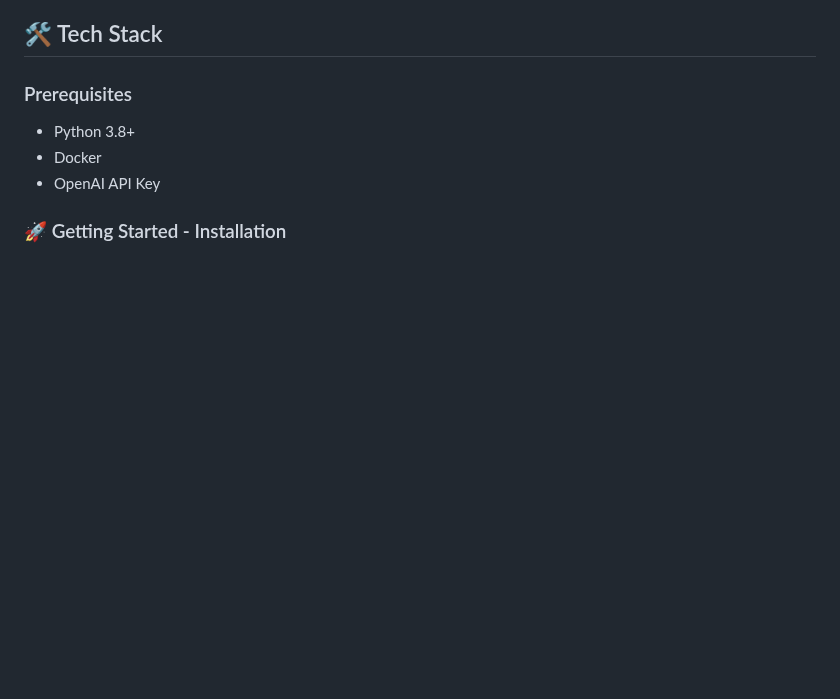
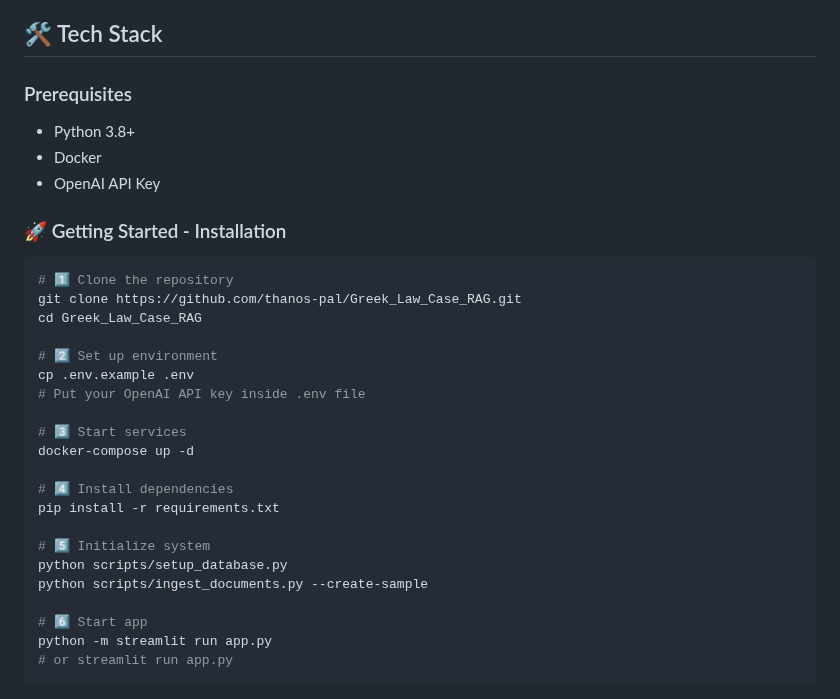
Before and after one commit to thanos-pal/Greek_Law_Case_RAG, a Markdown page: README.md, the part around one of its changes. Drawn GitHub-style; blank space fills up the shorter version.

````diff
--- a/README.md
+++ b/README.md
@@ -94,3 +98,27 @@ Building a RAG system for a highly specific and complex domain like Greek jurisp
 - OpenAI API Key
 
 ### 🚀 Getting Started - Installation
+
+```bash
+# 1️⃣ Clone the repository
+git clone https://github.com/thanos-pal/Greek_Law_Case_RAG.git
+cd Greek_Law_Case_RAG
+
+# 2️⃣ Set up environment
+cp .env.example .env
+# Put your OpenAI API key inside .env file
+
+# 3️⃣ Start services
+docker-compose up -d
+
+# 4️⃣ Install dependencies
+pip install -r requirements.txt
+
+# 5️⃣ Initialize system
+python scripts/setup_database.py
+python scripts/ingest_documents.py --create-sample
+
+# 6️⃣ Start app
+python -m streamlit run app.py
+# or streamlit run app.py
+```
````
Also changed, not shown: other parts of README.md (+4 -0 lines), data/input_query.png (added), data/search_result.png (added), 1 other file.
